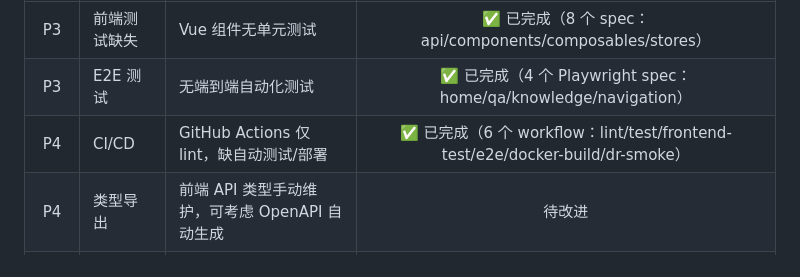
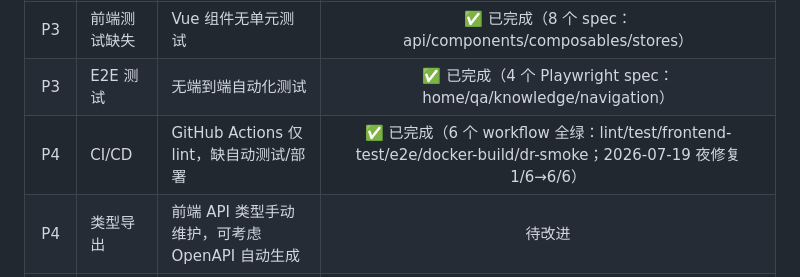
Before and after one commit to woshiwuyanzuhh/Edu_RAG, a Markdown page: docs/code-review-2026-07-18.md, the part around the change. Rendered like a GitHub page.

```diff
--- a/docs/code-review-2026-07-18.md
+++ b/docs/code-review-2026-07-18.md
@@ -160,7 +160,7 @@ tests/
 |:--:|------|------|:--:|
 | P3 | 前端测试缺失 | Vue 组件无单元测试 | ✅ 已完成（8 个 spec：api/components/composables/stores）|
 | P3 | E2E 测试 | 无端到端自动化测试 | ✅ 已完成（4 个 Playwright spec：home/qa/knowledge/navigation）|
-| P4 | CI/CD | GitHub Actions 仅 lint，缺自动测试/部署 | ✅ 已完成（6 个 workflow：lint/test/frontend-test/e2e/docker-build/dr-smoke）|
+| P4 | CI/CD | GitHub Actions 仅 lint，缺自动测试/部署 | ✅ 已完成（6 个 workflow 全绿：lint/test/frontend-test/e2e/docker-build/dr-smoke；2026-07-19 夜修复 1/6→6/6）|
 | P4 | 类型导出 | 前端 API 类型手动维护，可考虑 OpenAPI 自动生成 | 待改进 |
 | P5 | 多租户 | 当前单租户，未来可能需要知识库级隔离强化 | 待改进 |
 
```
Also changed, not shown: CHANGELOG.md (+34 -0 lines).
